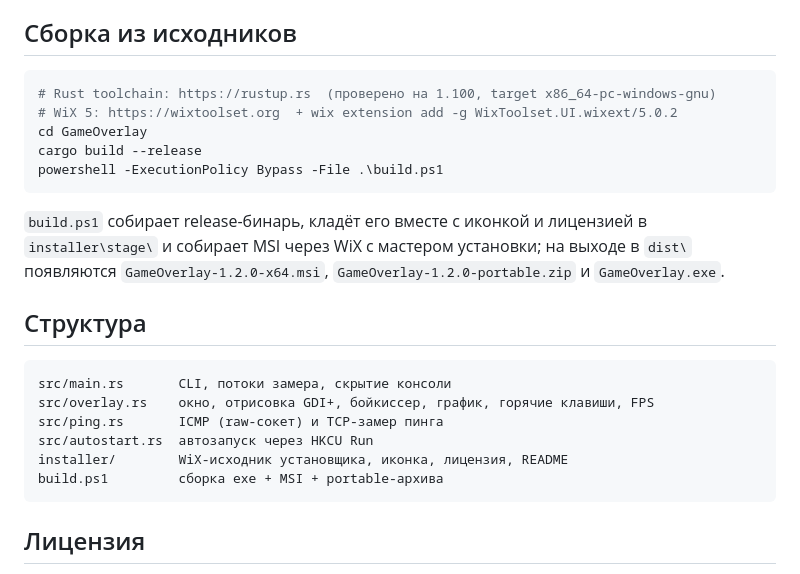
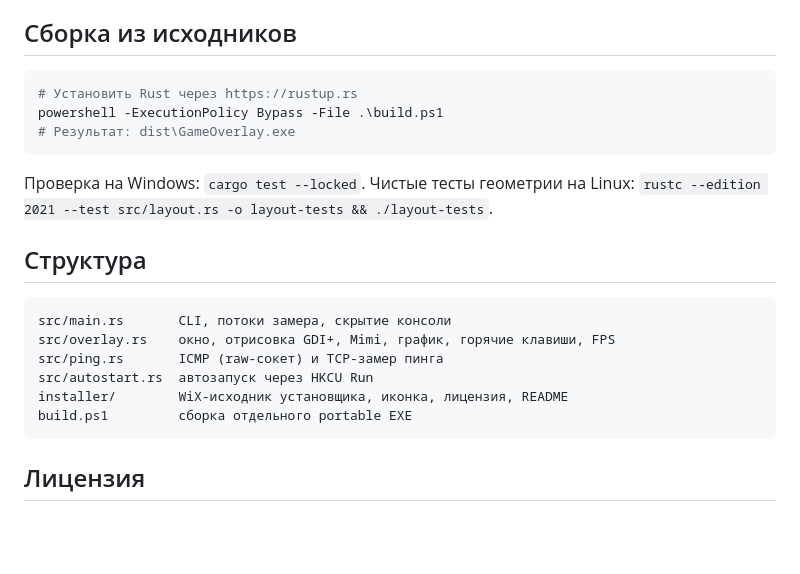
Before and after one commit to qqew666/game-overlay, a Markdown page: README.md, the part around one of its changes. GitHub-like rendering; blank space fills up the shorter version.

````diff
--- a/README.md
+++ b/README.md
@@ -106,27 +121,23 @@ ICMP-заголовок лежит за `IHL`-байтами IP-заголовк
 ## Сборка из исходников
 
 ```powershell
-# Rust toolchain: https://rustup.rs  (проверено на 1.100, target x86_64-pc-windows-gnu)
-# WiX 5: https://wixtoolset.org  + wix extension add -g WixToolset.UI.wixext/5.0.2
-cd GameOverlay
-cargo build --release
+# Установить Rust через https://rustup.rs
 powershell -ExecutionPolicy Bypass -File .\build.ps1
+# Результат: dist\GameOverlay.exe
 ```
 
-`build.ps1` собирает release-бинарь, кладёт его вместе с иконкой и лицензией в
-`installer\stage\` и собирает MSI через WiX с мастером установки; на выходе в
-`dist\` появляются `GameOverlay-1.2.0-x64.msi`, `GameOverlay-1.2.0-portable.zip`
-и `GameOverlay.exe`.
+Проверка на Windows: `cargo test --locked`. Чистые тесты геометрии на Linux:
+`rustc --edition 2021 --test src/layout.rs -o layout-tests && ./layout-tests`.
 
 ## Структура
 
 ```
 src/main.rs       CLI, потоки замера, скрытие консоли
-src/overlay.rs    окно, отрисовка GDI+, бойкиссер, график, горячие клавиши, FPS
+src/overlay.rs    окно, отрисовка GDI+, Mimi, график, горячие клавиши, FPS
 src/ping.rs       ICMP (raw-сокет) и TCP-замер пинга
 src/autostart.rs  автозапуск через HKCU Run
 installer/        WiX-исходник установщика, иконка, лицензия, README
-build.ps1         сборка exe + MSI + portable-архива
+build.ps1         сборка отдельного portable EXE
 ```
 
 ## Лицензия
````
Also changed, not shown: other parts of README.md (+23 -8 lines), CHANGELOG.md (added, +15 -0 lines), VERIFICATION.md (added, +36 -0 lines), assets/README.md (added, +10 -0 lines), assets/mimi-typh.jpg (added), docs/panel-small.png (added), docs/panel.png, 10 other files.
